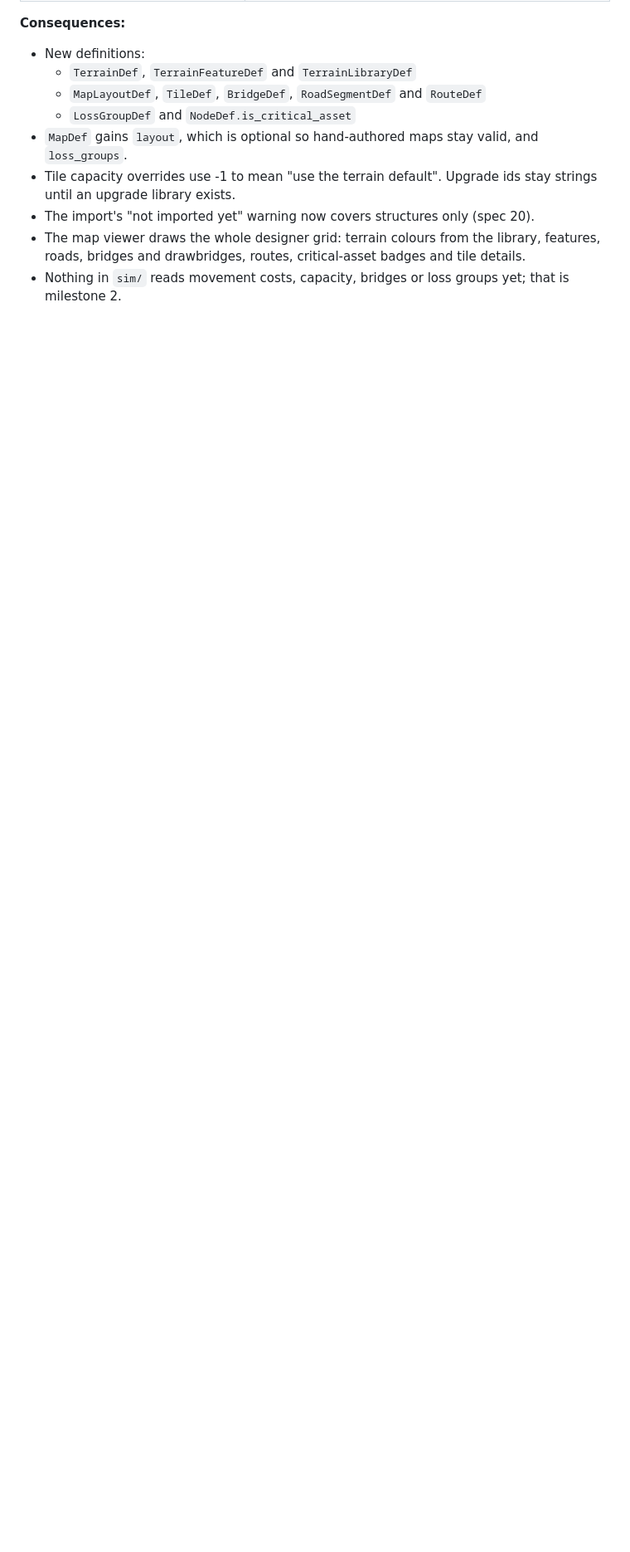
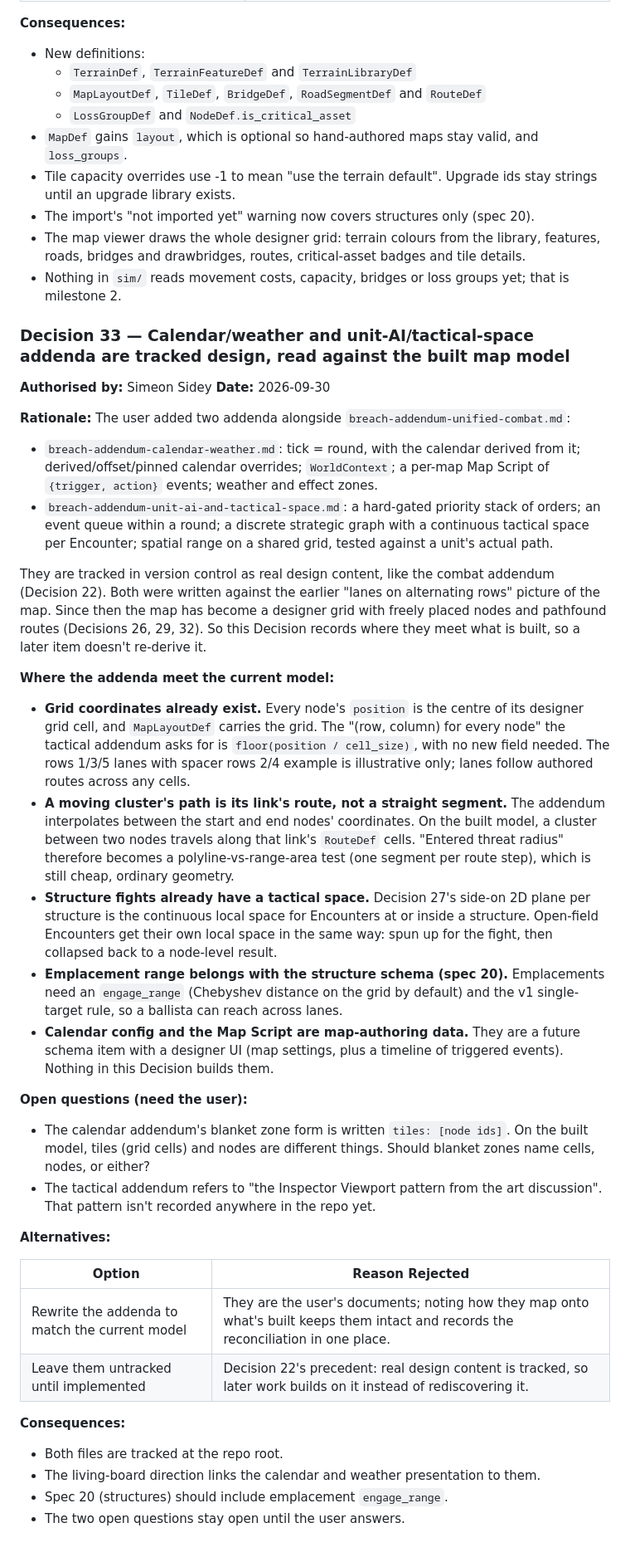
Before and after one commit to SSidey/Breach, a Markdown page: Breach — Reverse Tower Defense Design Spec.md, the part around one of its changes. Shown at 83% size. Rendered like a GitHub page; blank space fills up the shorter version.

```diff
--- a/Breach — Reverse Tower Defense Design Spec.md
+++ b/Breach — Reverse Tower Defense Design Spec.md
@@ -1598,3 +1607,65 @@ Two safeguards make the shared library safe:
   details.
 - Nothing in `sim/` reads movement costs, capacity, bridges or loss groups yet; that is
   milestone 2.
+
+### Decision 33 — Calendar/weather and unit-AI/tactical-space addenda are tracked design, read against the built map model
+
+**Authorised by:** Simeon Sidey
+**Date:** 2026-09-30
+
+**Rationale:** The user added two addenda alongside `breach-addendum-unified-combat.md`:
+- `breach-addendum-calendar-weather.md`: tick = round, with the calendar derived from it;
+  derived/offset/pinned calendar overrides; `WorldContext`; a per-map Map Script of
+  `{trigger, action}` events; weather and effect zones.
+- `breach-addendum-unit-ai-and-tactical-space.md`: a hard-gated priority stack of orders;
+  an event queue within a round; a discrete strategic graph with a continuous tactical
+  space per Encounter; spatial range on a shared grid, tested against a unit's actual
+  path.
+
+They are tracked in version control as real design content, like the combat addendum
+(Decision 22). Both were written against the earlier "lanes on alternating rows" picture
+of the map. Since then the map has become a designer grid with freely placed nodes and
+pathfound routes (Decisions 26, 29, 32). So this Decision records where they meet what
+is built, so a later item doesn't re-derive it.
+
+**Where the addenda meet the current model:**
+- **Grid coordinates already exist.** Every node's `position` is the centre of its
+  designer grid cell, and `MapLayoutDef` carries the grid. The "(row, column) for every
+  node" the tactical addendum asks for is `floor(position / cell_size)`, with no new
+  field needed. The rows 1/3/5 lanes with spacer rows 2/4 example is illustrative only;
+  lanes follow authored routes across any cells.
+- **A moving cluster's path is its link's route, not a straight segment.** The addendum
+  interpolates between the start and end nodes' coordinates. On the built model, a
+  cluster between two nodes travels along that link's `RouteDef` cells. "Entered threat
+  radius" therefore becomes a polyline-vs-range-area test (one segment per route step),
+  which is still cheap, ordinary geometry.
+- **Structure fights already have a tactical space.** Decision 27's side-on 2D plane per
+  structure is the continuous local space for Encounters at or inside a structure.
+  Open-field Encounters get their own local space in the same way: spun up for the fight,
+  then collapsed back to a node-level result.
+- **Emplacement range belongs with the structure schema (spec 20).** Emplacements need an
+  `engage_range` (Chebyshev distance on the grid by default) and the v1 single-target
+  rule, so a ballista can reach across lanes.
+- **Calendar config and the Map Script are map-authoring data.** They are a future schema
+  item with a designer UI (map settings, plus a timeline of triggered events). Nothing in
+  this Decision builds them.
+
+**Open questions (need the user):**
+- The calendar addendum's blanket zone form is written `tiles: [node ids]`. On the built
+  model, tiles (grid cells) and nodes are different things. Should blanket zones name
+  cells, nodes, or either?
+- The tactical addendum refers to "the Inspector Viewport pattern from the art
+  discussion". That pattern isn't recorded anywhere in the repo yet.
+
+**Alternatives:**
+
+| Option | Reason Rejected |
+|--------|-----------------|
+| Rewrite the addenda to match the current model | They are the user's documents; noting how they map onto what's built keeps them intact and records the reconciliation in one place. |
+| Leave them untracked until implemented | Decision 22's precedent: real design content is tracked, so later work builds on it instead of rediscovering it. |
+
+**Consequences:**
+- Both files are tracked at the repo root.
+- The living-board direction links the calendar and weather presentation to them.
+- Spec 20 (structures) should include emplacement `engage_range`.
+- The two open questions stay open until the user answers.
```
Also changed, not shown: other parts of Breach — Reverse Tower Defense Design Spec.md (+11 -2 lines), breach-addendum-calendar-weather.md (added, +69 -0 lines), breach-addendum-unit-ai-and-tactical-space.md (added, +86 -0 lines).
